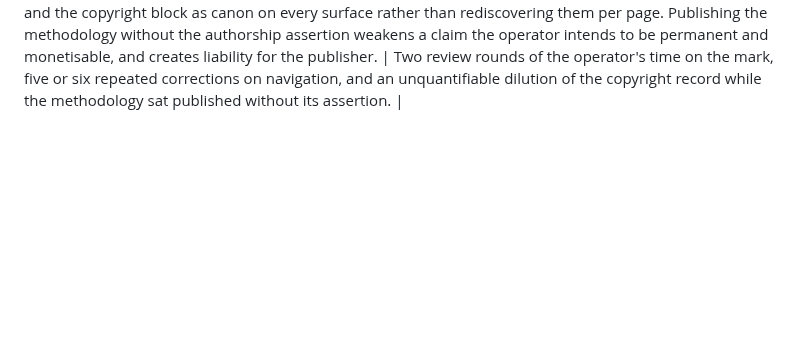
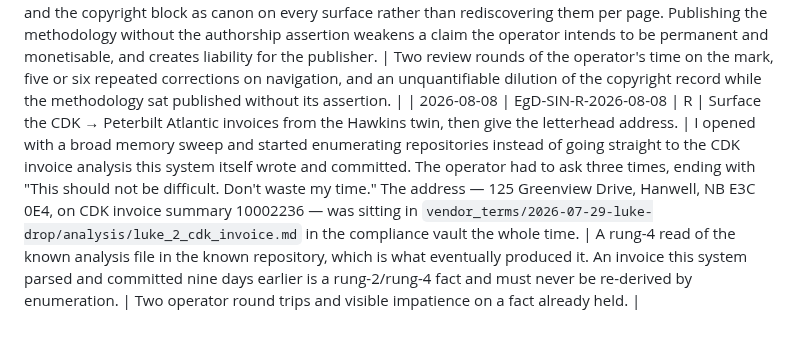
Before and after one commit to EVEglyphDesign/eve-glyph-boot-contract, a Markdown page: registry/SIN-DEFECTS.md, the part around the change. GitHub-like rendering; blank space fills up the shorter version.

Commit message:
registry: log EgD-SIN-R-2026-08-08 — cold-start enumeration on a held CDK invoice fact

```diff
--- a/registry/SIN-DEFECTS.md
+++ b/registry/SIN-DEFECTS.md
@@ -581,3 +581,4 @@ source rather than to the exchange.
 | 2026-08-04 | EgD-SIN-L-2026-08-04b | L | Tell Dany to change the Microsoft 365 admin passwords after GoDaddy released the tenant, the temporary password having been mailed in plaintext. | I wrote the destinations as prose — "turn on MFA", "the GoDaddy Security page", "entra.microsoft.com", "buy direct from Microsoft" — and gave one link out of eleven actions. On the Monday reminder I had already named `entra.microsoft.com` as bare text. He replied "you need to give me a link, and you keep violating my canon that way. I don't know why you do it." He was holding a phone, on the clock, with a live credential exposed in his inbox. Third occurrence of this class, second inside twenty-four hours. | Every action that has a destination gets a Markdown link with the destination named in the anchor text, written that way the first time. The corrected reply gives eleven numbered deep links — sign-in, password change, security info, active users, Entra users, domains, subscriptions, purchase, GoDaddy Email & Office, Outlook, GoDaddy Security. | One operator round trip during a live credential exposure, and the delay of eleven actions that should have been tappable on delivery. |
 | 2026-08-06 | EgD-SIN-L-2026-08-06 | L | Send Dany to the licence list in the Microsoft 365 admin centre so the GoDaddy-resold SKUs could be read before buying direct. | I gave `admin.cloud.microsoft/#/licenses` and four other hash deep links. His tenant renders in **Simplified view**, which suppresses the full left navigation, and hash routes to hidden nodes silently discard to the home page. He landed on "Good morning, Dany Theriault" and had to screenshot it back to me. I had two screenshots from him earlier in the same session and both showed Simplified-view chrome, including the `Simplified view` dropdown itself — the evidence that my links could not resolve was already in my context when I wrote them. | Read the screenshots I already held before composing the links, and give the on-screen click path first: the **Products** tab under "Your organization" was visible on the page he was on. Deep links only after telling him to flip the `Simplified view` dropdown to `Dashboard view`, which is what makes hash routes resolve. | One wasted navigation, one screenshot round trip, and an operator who was mid-task on a live licensing decision. |
 | 2026-08-07 | EgD-SIN-A-2026-08-07 | A | Rebuild the Silva Trading mark from the photograph of the operator's card, and publish the silvatrading.com surface. | I drew a shallow bowl arc below the triangle's baseline that is not part of the Silva Trading mark, kept it through two rounds of review, and shipped it to the live commercial surface. I also published the surface with no fixed header, no navigation pane, and no EVEglyphDesign copyright block — the navigation omission for the fifth or sixth time across external surfaces, and the copyright omission despite the mark and the WhatsApp QR having been supplied to me repeatedly. The operator's words: never interfere with his art. | Reproduce only the geometry supplied and ask when a member is ambiguous, instead of inventing one. Carry the fixed nav and the copyright block as canon on every surface rather than rediscovering them per page. Publishing the methodology without the authorship assertion weakens a claim the operator intends to be permanent and monetisable, and creates liability for the publisher. | Two review rounds of the operator's time on the mark, five or six repeated corrections on navigation, and an unquantifiable dilution of the copyright record while the methodology sat published without its assertion. |
+| 2026-08-08 | EgD-SIN-R-2026-08-08 | R | Surface the CDK → Peterbilt Atlantic invoices from the Hawkins twin, then give the letterhead address. | I opened with a broad memory sweep and started enumerating repositories instead of going straight to the CDK invoice analysis this system itself wrote and committed. The operator had to ask three times, ending with "This should not be difficult. Don't waste my time." The address — 125 Greenview Drive, Hanwell, NB E3C 0E4, on CDK invoice summary 10002236 — was sitting in `vendor_terms/2026-07-29-luke-drop/analysis/luke_2_cdk_invoice.md` in the compliance vault the whole time. | A rung-4 read of the known analysis file in the known repository, which is what eventually produced it. An invoice this system parsed and committed nine days earlier is a rung-2/rung-4 fact and must never be re-derived by enumeration. | Two operator round trips and visible impatience on a fact already held. |
```
